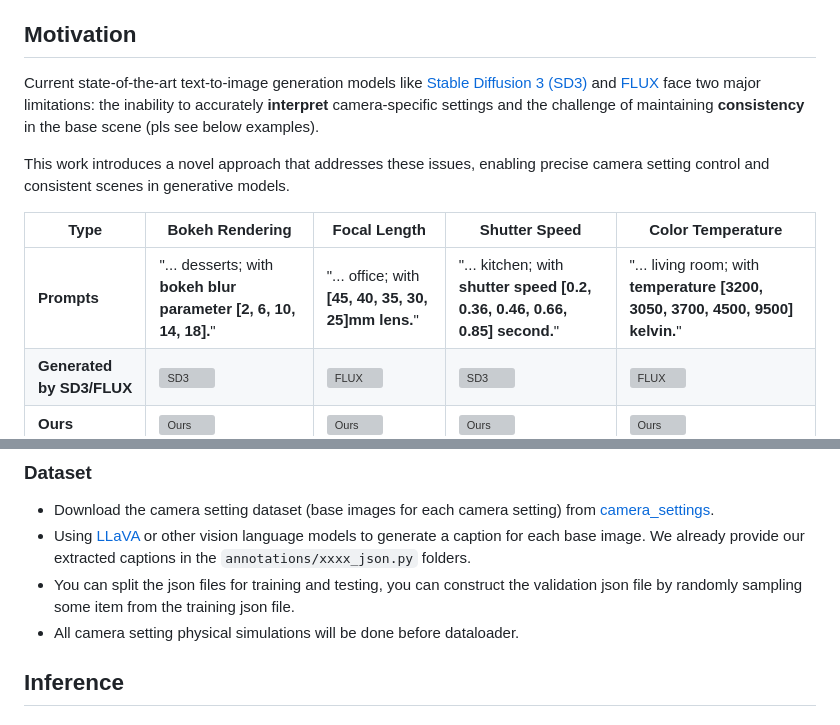
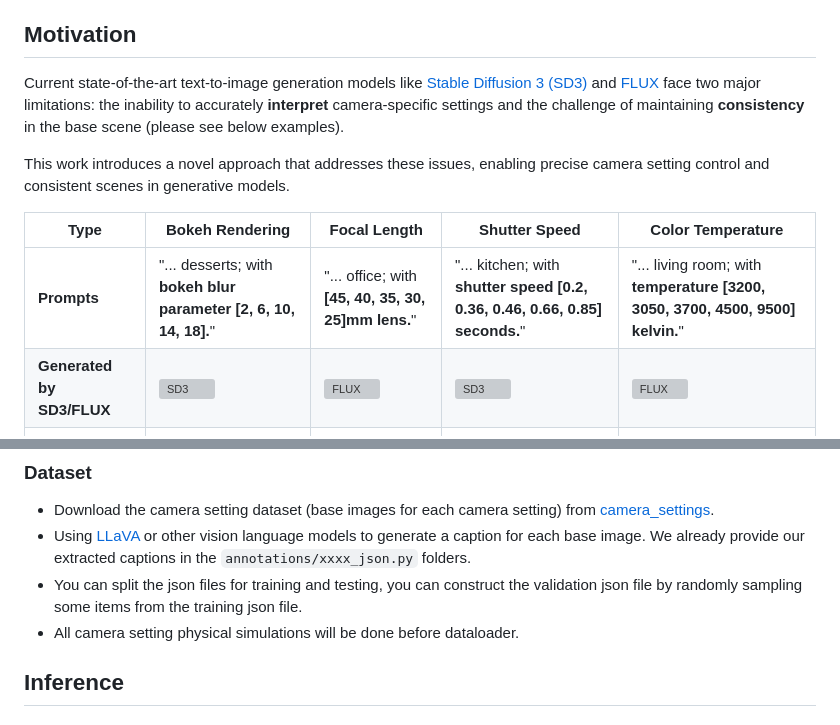
Before and after one commit to pandayuanyu/generative-photography, a Markdown page: README.md, 2 parts joined by grey strips. Rendered like a GitHub page; grey boxes are pictures that could not be loaded.

Commit message:
Update README.md
- Changed "some item" to "some items" for correct pluralization.

- Replaced informal "pls see below examples" with clearer "please see the examples below".

- Corrected singular "second" to plural "seconds" for consistency with multiple numeric values.

```diff
--- a/README.md
+++ b/README.md
@@ -14,13 +14,13 @@ Image generation today can produce somewhat realistic images from text prompts.
 
 ## Motivation
 
-Current state-of-the-art text-to-image generation models like [Stable Diffusion 3 (SD3)](https://huggingface.co/stabilityai/stable-diffusion-3-medium) and [FLUX](https://github.com/black-forest-labs/flux) face two major limitations: the inability to accurately **interpret** camera-specific settings and the challenge of maintaining **consistency** in the base scene (pls see below examples).
+Current state-of-the-art text-to-image generation models like [Stable Diffusion 3 (SD3)](https://huggingface.co/stabilityai/stable-diffusion-3-medium) and [FLUX](https://github.com/black-forest-labs/flux) face two major limitations: the inability to accurately **interpret** camera-specific settings and the challenge of maintaining **consistency** in the base scene (please see below examples).
 
 This work introduces a novel approach that addresses these issues, enabling precise camera setting control and consistent scenes in generative models.
 
 | **Type**             | **Bokeh Rendering**                                                   | **Focal Length**                                        | **Shutter Speed**                                        | **Color Temperature**                                      |
 |----------------------|-----------------------------------------------------------------------|--------------------------------------------------------|----------------------------------------------------------|------------------------------------------------------------|
-| **Prompts**          | "... desserts; with **bokeh blur parameter [2, 6, 10, 14, 18].**"     | "... office; with **[45, 40, 35, 30, 25]mm lens.**"     | "... kitchen; with **shutter speed [0.2, 0.36, 0.46, 0.66, 0.85] second.**" | "... living room; with **temperature [3200, 3050, 3700, 4500, 9500] kelvin.**" |
+| **Prompts**          | "... desserts; with **bokeh blur parameter [2, 6, 10, 14, 18].**"     | "... office; with **[45, 40, 35, 30, 25]mm lens.**"     | "... kitchen; with **shutter speed [0.2, 0.36, 0.46, 0.66, 0.85] seconds.**" | "... living room; with **temperature [3200, 3050, 3700, 4500, 9500] kelvin.**" |
 | **Generated by SD3/FLUX** | ![SD3](project_page/static/videos/bokeh_rendering/0_desserts_SD3.gif) | ![FLUX](project_page/static/videos/focal_length/0_office_FLUX.gif)    | ![SD3](project_page/static/videos/shutter_speed/4_kitchen_SD3.gif)    | ![FLUX](project_page/static/videos/color_temperature/0_room_FLUX.gif)  |
 | **Ours**              | ![Ours](project_page/static/videos/bokeh_rendering/0_desserts_Our.gif)             | ![Ours](project_page/static/videos/focal_length/0_office_Our.gif)    | ![Ours](project_page/static/videos/shutter_speed/4_kitchen_Our.gif)   | ![Ours](project_page/static/videos/color_temperature/0_room_Our.gif)  |
 
@@ -46,7 +46,7 @@ conda activate genphoto
 ### Dataset
 - Download the camera setting dataset (base images for each camera setting) from [camera_settings](https://huggingface.co/datasets/pandaphd/camera_settings).
 - Using [LLaVA](https://github.com/haotian-liu/LLaVA) or other vision language models to generate a caption for each base image. We already provide our extracted captions in the `annotations/xxxx_json.py` folders.
-- You can split the json files for training and testing, you can construct the validation json file by randomly sampling some item from the training json file.
+- You can split the json files for training and testing, you can construct the validation json file by randomly sampling some items from the training json file.
 - All camera setting physical simulations will be done before dataloader.
 
 
```
